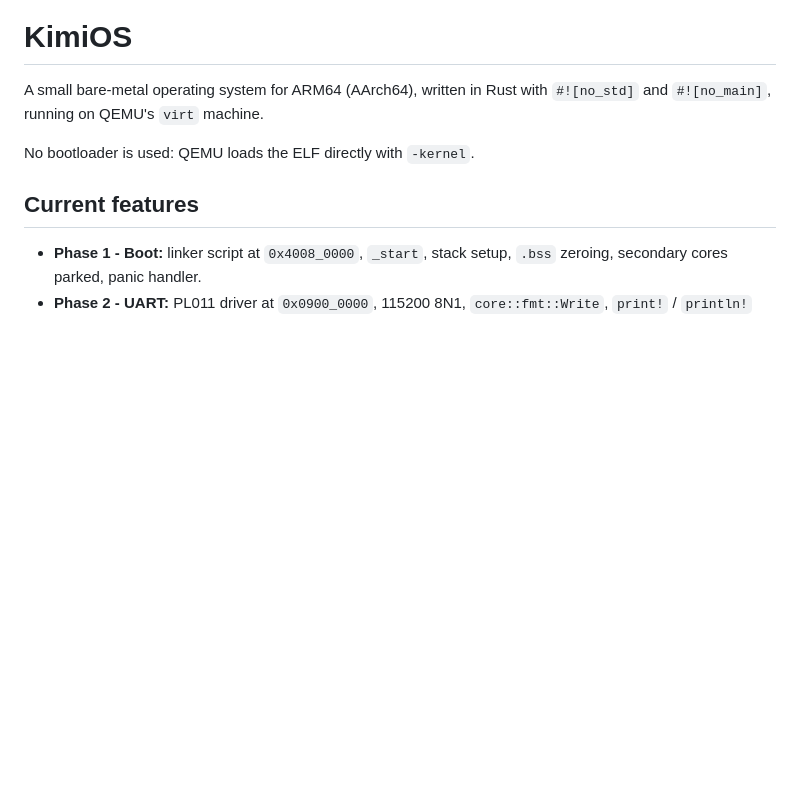
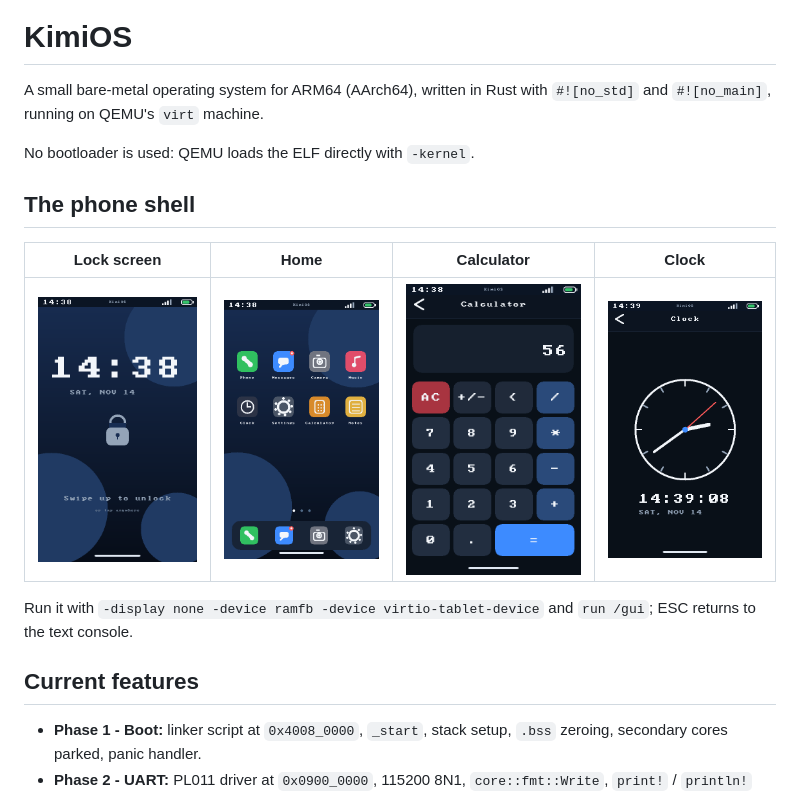
Before and after one commit to Kimi-syl/kimios, a Markdown page: README.md, the part around the change. Rendered like a GitHub page; pictures changed too: docs/screenshot-calculator.png (added), docs/screenshot-clock.png (added), docs/screenshot-home.png (added); blank space fills up the shorter version.

Commit message:
docs: phone shell screenshots

```diff
--- a/README.md
+++ b/README.md
@@ -4,6 +4,15 @@ A small bare-metal operating system for ARM64 (AArch64), written in Rust with
 `#![no_std]` and `#![no_main]`, running on QEMU's `virt` machine.
 
 No bootloader is used: QEMU loads the ELF directly with `-kernel`.
+
+## The phone shell
+
+| Lock screen | Home | Calculator | Clock |
+|:---:|:---:|:---:|:---:|
+| ![Lock](docs/screenshot-lock.png) | ![Home](docs/screenshot-home.png) | ![Calculator](docs/screenshot-calculator.png) | ![Clock](docs/screenshot-clock.png) |
+
+Run it with `-display none -device ramfb -device virtio-tablet-device` and
+`run /gui`; ESC returns to the text console.
 
 ## Current features
 
```
